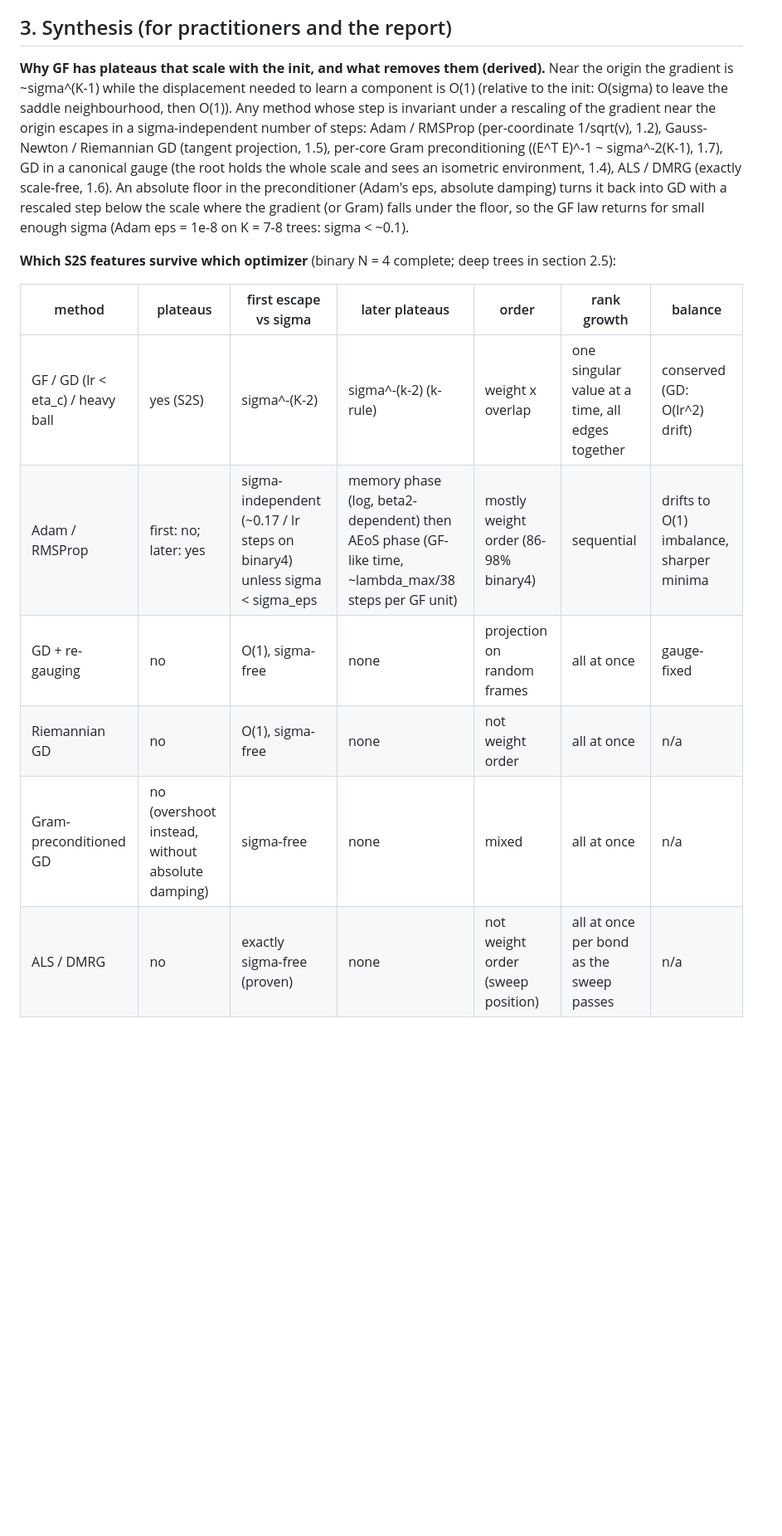
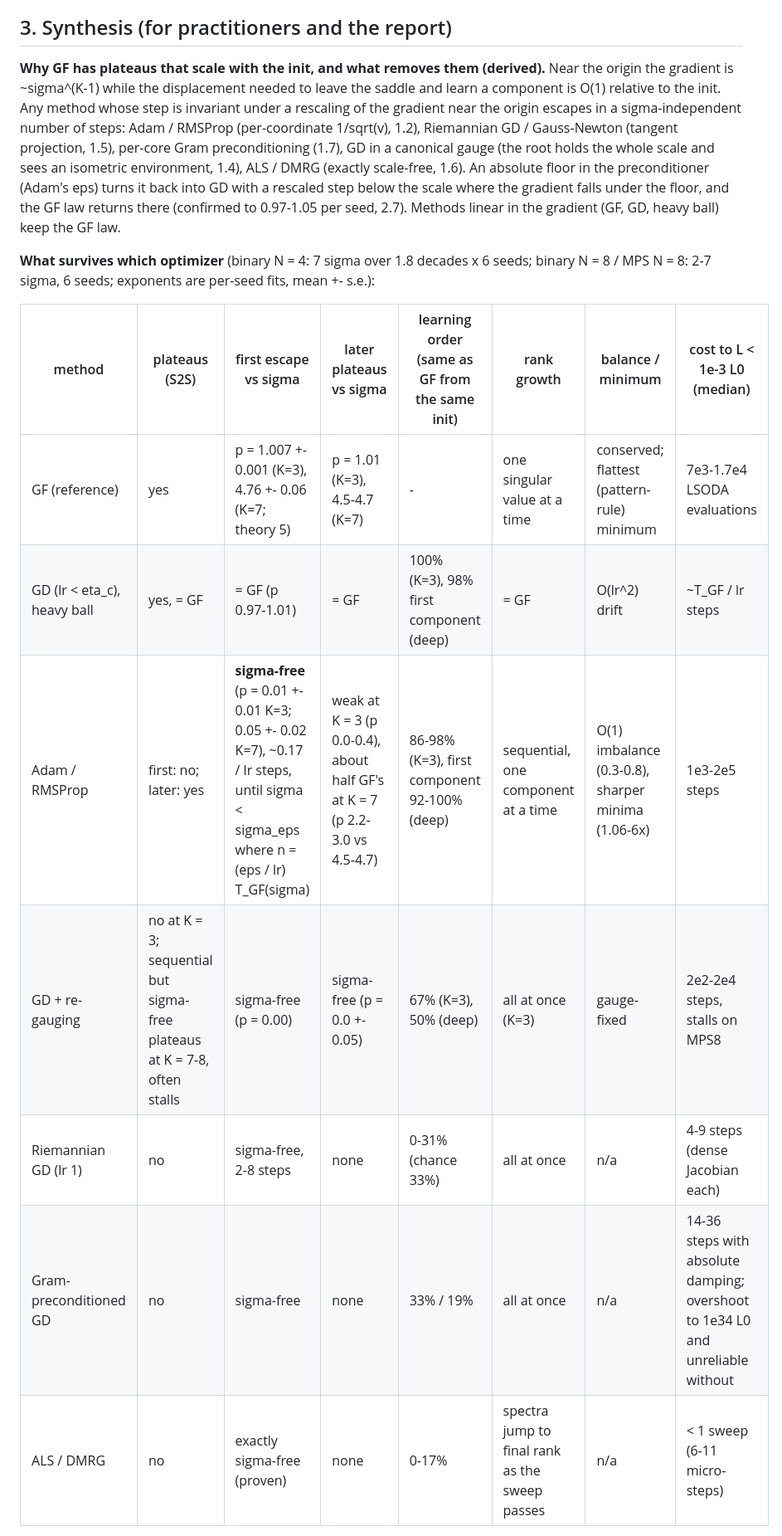
Before and after one commit to seamus-fallows/TTN-regimes, a Markdown page: notes/optimizers.md, the part around one of its changes. Shown at 83% size. Drawn GitHub-style; blank space fills up the shorter version.

Commit message:
notes: final synthesis table and practitioner statement

```diff
--- a/notes/optimizers.md
+++ b/notes/optimizers.md
@@ -387,24 +387,25 @@ sample sizes, as expected from the loss of gauge equivariance (Singh 2026, abstr
 ## 3. Synthesis (for practitioners and the report)
 
 **Why GF has plateaus that scale with the init, and what removes them (derived).** Near the origin the
-gradient is ~sigma^(K-1) while the displacement needed to learn a component is O(1) (relative to the
-init: O(sigma) to leave the saddle neighbourhood, then O(1)). Any method whose step is invariant under a
-rescaling of the gradient near the origin escapes in a sigma-independent number of steps:
-Adam / RMSProp (per-coordinate 1/sqrt(v), 1.2), Gauss-Newton / Riemannian GD (tangent projection, 1.5),
-per-core Gram preconditioning ((E^T E)^-1 ~ sigma^-2(K-1), 1.7), GD in a canonical gauge (the root holds the
-whole scale and sees an isometric environment, 1.4), ALS / DMRG (exactly scale-free, 1.6). An absolute floor
-in the preconditioner (Adam's eps, absolute damping) turns it back into GD with a rescaled step below the
-scale where the gradient (or Gram) falls under the floor, so the GF law returns for small enough sigma
-(Adam eps = 1e-8 on K = 7-8 trees: sigma < ~0.1).
+gradient is ~sigma^(K-1) while the displacement needed to leave the saddle and learn a component is O(1)
+relative to the init. Any method whose step is invariant under a rescaling of the gradient near the
+origin escapes in a sigma-independent number of steps: Adam / RMSProp (per-coordinate 1/sqrt(v), 1.2),
+Riemannian GD / Gauss-Newton (tangent projection, 1.5), per-core Gram preconditioning (1.7), GD in a
+canonical gauge (the root holds the whole scale and sees an isometric environment, 1.4), ALS / DMRG
+(exactly scale-free, 1.6). An absolute floor in the preconditioner (Adam's eps) turns it back into GD with
+a rescaled step below the scale where the gradient falls under the floor, and the GF law returns there
+(confirmed to 0.97-1.05 per seed, 2.7). Methods linear in the gradient (GF, GD, heavy ball) keep the GF law.
 
-**Which S2S features survive which optimizer** (binary N = 4 complete; deep trees in section 2.5):
+**What survives which optimizer** (binary N = 4: 7 sigma over 1.8 decades x 6 seeds; binary N = 8 / MPS
+N = 8: 2-7 sigma, 6 seeds; exponents are per-seed fits, mean +- s.e.):
 
-| method | plateaus | first escape vs sigma | later plateaus | order | rank growth | balance |
-|---|---|---|---|---|---|---|
-| GF / GD (lr < eta_c) / heavy ball | yes (S2S) | sigma^-(K-2) | sigma^-(k-2) (k-rule) | weight x overlap | one singular value at a time, all edges together | conserved (GD: O(lr^2) drift) |
-| Adam / RMSProp | first: no; later: yes | sigma-independent (~0.17 / lr steps on binary4) unless sigma < sigma_eps | memory phase (log, beta2-dependent) then AEoS phase (GF-like time, ~lambda_max/38 steps per GF unit) | mostly weight order (86-98% binary4) | sequential | drifts to O(1) imbalance, sharper minima |
-| GD + re-gauging | no | O(1), sigma-free | none | projection on random frames | all at once | gauge-fixed |
-| Riemannian GD | no | O(1), sigma-free | none | not weight order | all at once | n/a |
-| Gram-preconditioned GD | no (overshoot instead, without absolute damping) | sigma-free | none | mixed | all at once | n/a |
-| ALS / DMRG | no | exactly sigma-free (proven) | none | not weight order (sweep position) | all at once per bond as the sweep passes | n/a |
+| method | plateaus (S2S) | first escape vs sigma | later plateaus vs sigma | learning order (same as GF from the same init) | rank growth | balance / minimum | cost to L < 1e-3 L0 (median) |
+|---|---|---|---|---|---|---|---|
+| GF (reference) | yes | p = 1.007 +- 0.001 (K=3), 4.76 +- 0.06 (K=7; theory 5) | p = 1.01 (K=3), 4.5-4.7 (K=7) | - | one singular value at a time | conserved; flattest (pattern-rule) minimum | 7e3-1.7e4 LSODA evaluations |
+| GD (lr < eta_c), heavy ball | yes, = GF | = GF (p 0.97-1.01) | = GF | 100% (K=3), 98% first component (deep) | = GF | O(lr^2) drift | ~T_GF / lr steps |
+| Adam / RMSProp | first: no; later: yes | **sigma-free** (p = 0.01 +- 0.01 K=3; 0.05 +- 0.02 K=7), ~0.17 / lr steps, until sigma < sigma_eps where n = (eps / lr) T_GF(sigma) | weak at K = 3 (p 0.0-0.4), about half GF's at K = 7 (p 2.2-3.0 vs 4.5-4.7) | 86-98% (K=3), first component 92-100% (deep) | sequential, one component at a time | O(1) imbalance (0.3-0.8), sharper minima (1.06-6x) | 1e3-2e5 steps |
+| GD + re-gauging | no at K = 3; sequential but sigma-free plateaus at K = 7-8, often stalls | sigma-free (p = 0.00) | sigma-free (p = 0.0 +- 0.05) | 67% (K=3), 50% (deep) | all at once (K=3) | gauge-fixed | 2e2-2e4 steps, stalls on MPS8 |
+| Riemannian GD (lr 1) | no | sigma-free, 2-8 steps | none | 0-31% (chance 33%) | all at once | n/a | 4-9 steps (dense Jacobian each) |
+| Gram-preconditioned GD | no | sigma-free | none | 33% / 19% | all at once | n/a | 14-36 steps with absolute damping; overshoot to 1e34 L0 and unreliable without |
+| ALS / DMRG | no | exactly sigma-free (proven) | none | 0-17% | spectra jump to final rank as the sweep passes | n/a | < 1 sweep (6-11 micro-steps) |
 
```
Also changed, not shown: other parts of notes/optimizers.md (+28 -7 lines).
